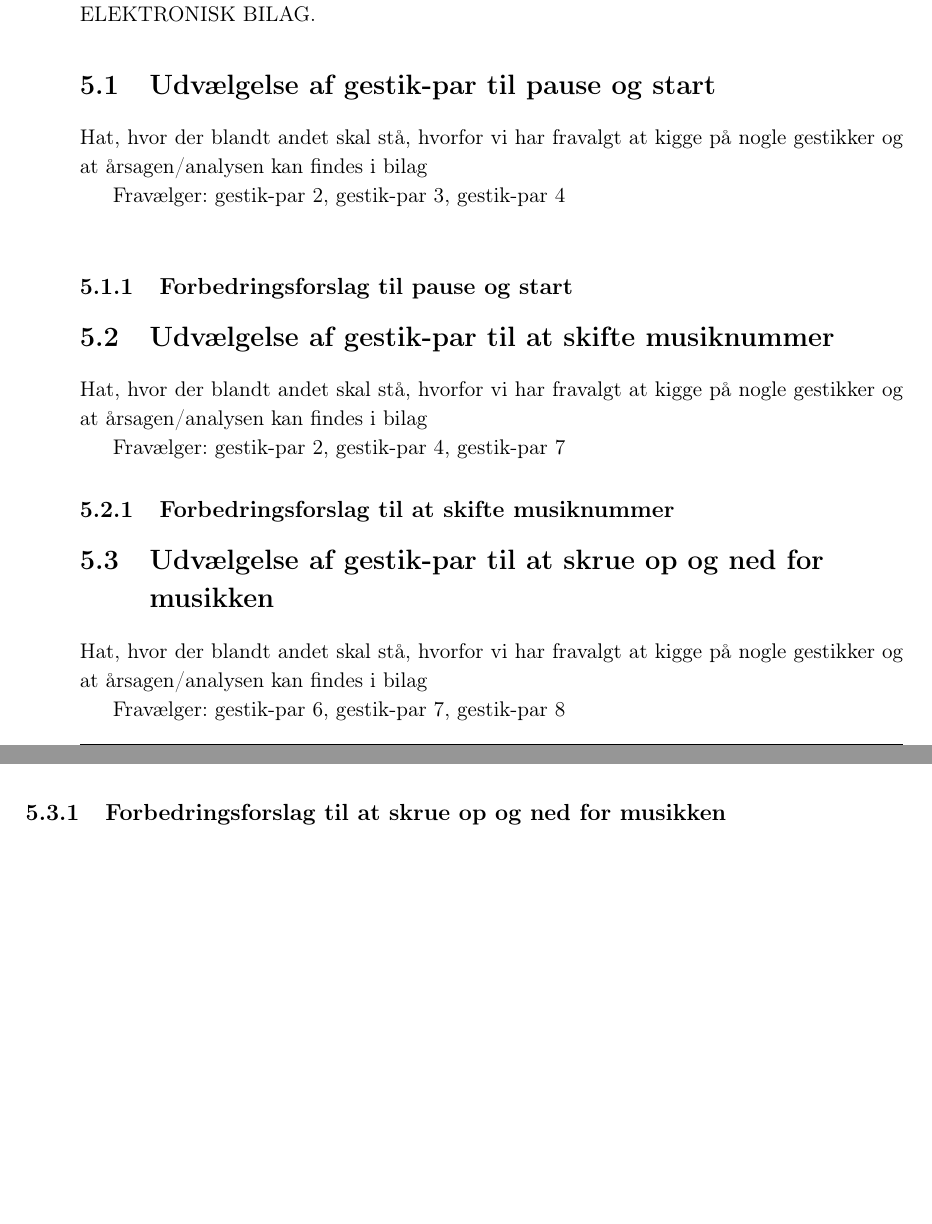
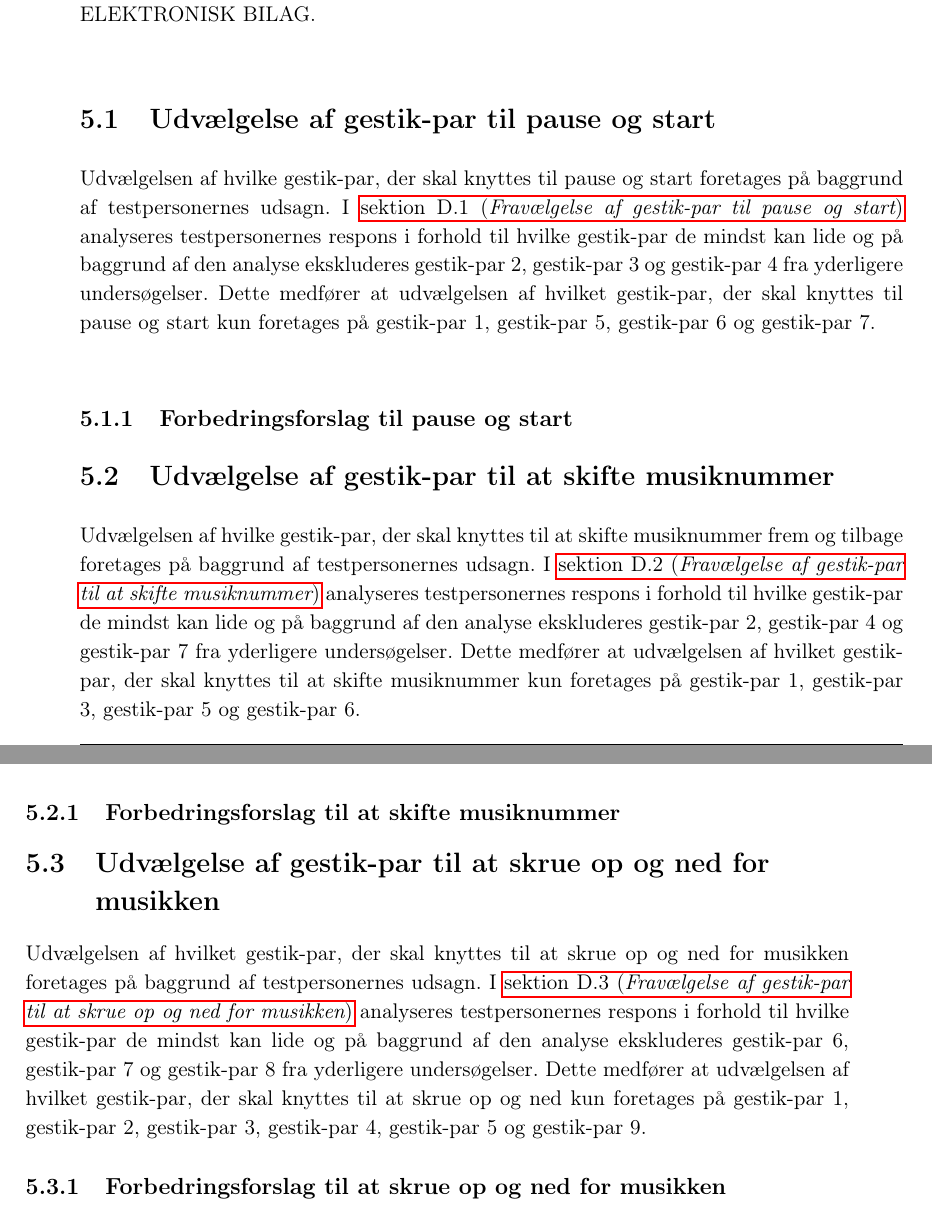
Before and after one commit to SaraNielsen0711/P6-LaTex, a LaTeX thesis (Master.tex, which reads Content/ValgAfGestikker/DatabehandlingValgAfGestikkerPauseStart.tex, Content/ValgAfGestikker/DatabehandlingValgAfGestikkerSkift.tex, Content/ValgAfGestikker/DatabehandlingValgAfGestikkerVolumen.tex): two parts of pages 55 and 56 of 85 before the commit and two parts of pages 55 and 56 of 87 after it, joined at a grey line, cut so that both start at the same text, the shorter picture padded with empty space. Compiled offline with pdfLaTeX.

Commit message:
Hatte til udvælgelse af gestik-par til de tre afsnit

```diff
--- a/Content/ValgAfGestikker/DatabehandlingValgAfGestikkerPauseStart.tex
+++ b/Content/ValgAfGestikker/DatabehandlingValgAfGestikkerPauseStart.tex
@@ -1,7 +1,4 @@
 \section{Udvælgelse af gestik-par til pause og start}
 \label{TestresultaterPauseStart}
 %
-Hat, hvor der blandt andet skal stå, hvorfor vi har fravalgt at kigge på nogle gestikker og at årsagen/analysen kan findes i bilag
-
-Fravælger: gestik-par 2, gestik-par 3, gestik-par 4\blankline
-%
+Udvælgelsen af hvilke gestik-par, der skal knyttes til pause og start foretages på baggrund af testpersonernes udsagn. I \fullref{app:TestresultaterPauseDaarlig} analyseres testpersonernes respons i forhold til hvilke gestik-par de mindst kan lide og på baggrund af den analyse ekskluderes gestik-par 2, gestik-par 3 og gestik-par 4 fra yderligere undersøgelser. Dette medfører at udvælgelsen af hvilket gestik-par, der skal knyttes til pause og start kun foretages på gestik-par 1, gestik-par 5, gestik-par 6 og gestik-par 7.
--- a/Content/ValgAfGestikker/DatabehandlingValgAfGestikkerSkift.tex
+++ b/Content/ValgAfGestikker/DatabehandlingValgAfGestikkerSkift.tex
@@ -1,7 +1,4 @@
 \section{Udvælgelse af gestik-par til at skifte musiknummer}
 \label{TestresultaterSkiftMusiknummer}
 %
-Hat, hvor der blandt andet skal stå, hvorfor vi har fravalgt at kigge på nogle gestikker og at årsagen/analysen kan findes i bilag
-
-
-Fravælger: gestik-par 2, gestik-par 4, gestik-par 7
+Udvælgelsen af hvilke gestik-par, der skal knyttes til at skifte musiknummer frem og tilbage foretages på baggrund af testpersonernes udsagn. I \fullref{app:TestresultaterSkiftDaarlig} analyseres testpersonernes respons i forhold til hvilke gestik-par de mindst kan lide og på baggrund af den analyse ekskluderes gestik-par 2, gestik-par 4 og gestik-par 7 fra yderligere undersøgelser. Dette medfører at udvælgelsen af hvilket gestik-par, der skal knyttes til at skifte musiknummer kun foretages på gestik-par 1, gestik-par 3, gestik-par 5 og gestik-par 6.
--- a/Content/ValgAfGestikker/DatabehandlingValgAfGestikkerVolumen.tex
+++ b/Content/ValgAfGestikker/DatabehandlingValgAfGestikkerVolumen.tex
@@ -1,7 +1,4 @@
 \section{Udvælgelse af gestik-par til at skrue op og ned for musikken}
 \label{TestresultaterVolumen}
 %
-Hat, hvor der blandt andet skal stå, hvorfor vi har fravalgt at kigge på nogle gestikker og at årsagen/analysen kan findes i bilag
-
-
-Fravælger: gestik-par 6, gestik-par 7, gestik-par 8
+Udvælgelsen af hvilket gestik-par, der skal knyttes til at skrue op og ned for musikken foretages på baggrund af testpersonernes udsagn. I \fullref{app:TestresultaterVolumenDaarlig} analyseres testpersonernes respons i forhold til hvilke gestik-par de mindst kan lide og på baggrund af den analyse ekskluderes gestik-par 6, gestik-par 7 og gestik-par 8 fra yderligere undersøgelser. Dette medfører at udvælgelsen af hvilket gestik-par, der skal knyttes til at skrue op og ned kun foretages på gestik-par 1, gestik-par 2, gestik-par 3, gestik-par 4, gestik-par 5 og gestik-par 9.
```
